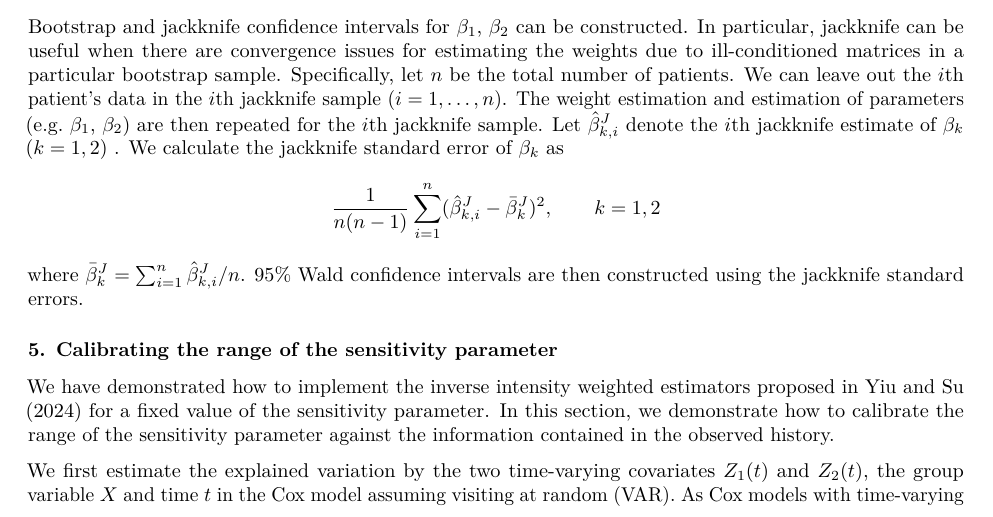
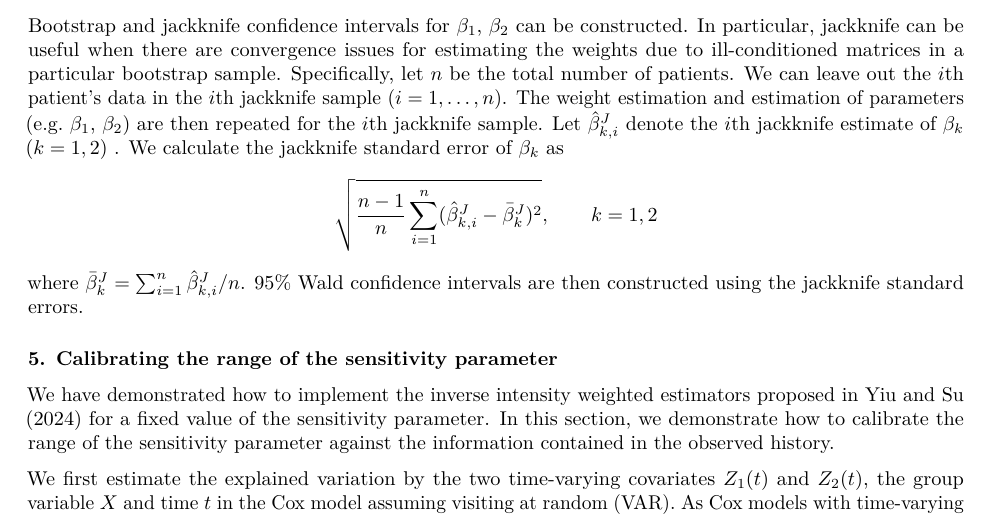
Before and after one commit to lisu-stats/IIW_SA, an R Markdown document (Tutorial_SA.Rmd): part of page 6 of 8, cut so that both start at the same text. Rendered offline with R 4.5, knitr and Pandoc, then LaTeX, with nearby package versions.

Commit message:
Add files via upload

```diff
--- a/Tutorial_SA.Rmd
+++ b/Tutorial_SA.Rmd
@@ -171,7 +171,7 @@ The IIWE estimate  of $\beta_1$, $\beta_2$ using the balancing weights are `r ro
 
 Bootstrap and jackknife confidence intervals for  $\beta_1$, $\beta_2$  can be constructed. In particular, jackknife can be  useful when there are convergence issues for estimating the weights due to ill-conditioned matrices in a particular bootstrap sample.  Specifically, let $n$ be the total number of patients. We can leave out the $i$th patient's data in the $i$th jackknife sample ($i=1, \ldots, n$). The weight estimation and   estimation of parameters (e.g. $\beta_1$, $\beta_2$) are then repeated for the $i$th jackknife sample. Let $\hat{{\beta}}^J_{k,i}$  denote the $i$th jackknife estimate of  $\beta_k$ ($k=1,2$) .   We calculate the jackknife standard error of $\beta_k$  as
 $$
-\frac{1}{n(n-1)} \sum_{i=1}^n (\hat{{\beta}}^J_{k,i}-\bar{{\beta}}^J_{k})^2, ~~~~~~k=1,2
+\sqrt{\frac{n-1}{n} \sum_{i=1}^n (\hat{{\beta}}^J_{k,i}-\bar{{\beta}}^J_{k})^2}, ~~~~~~k=1,2
 $$ where $\bar{{\beta}}^J_{k}=\sum_{i=1}^n \hat{{\beta}}^J_{k,i}/n$.  $95\%$ Wald confidence intervals are then constructed using the jackknife standard errors.
 
 ### 5. Calibrating the range of the sensitivity parameter
```
Also changed, not shown: Tutorial_SA.pdf.
